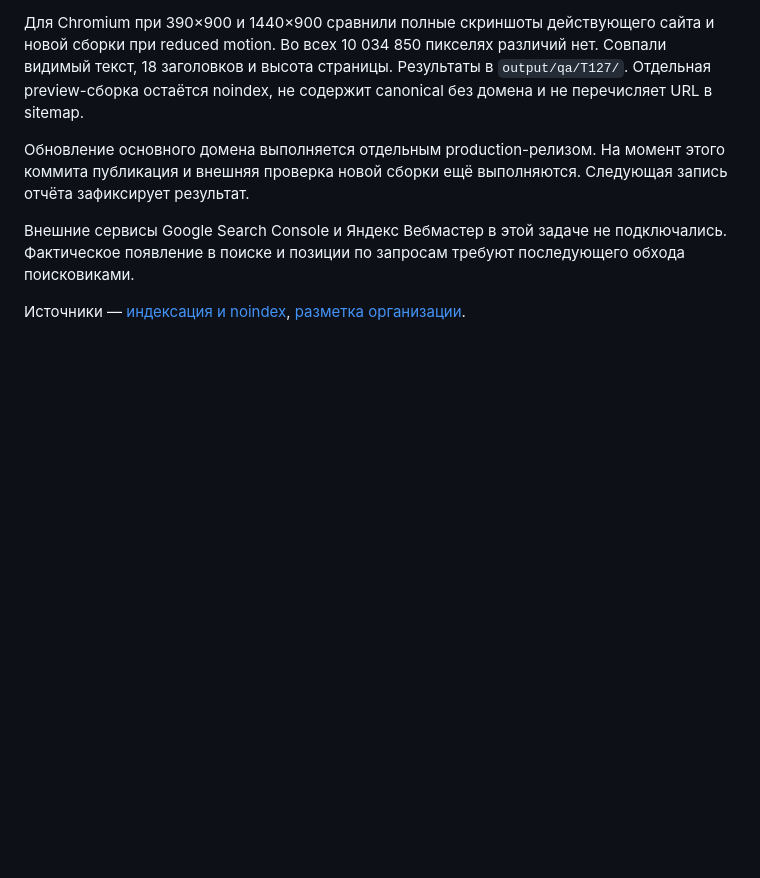
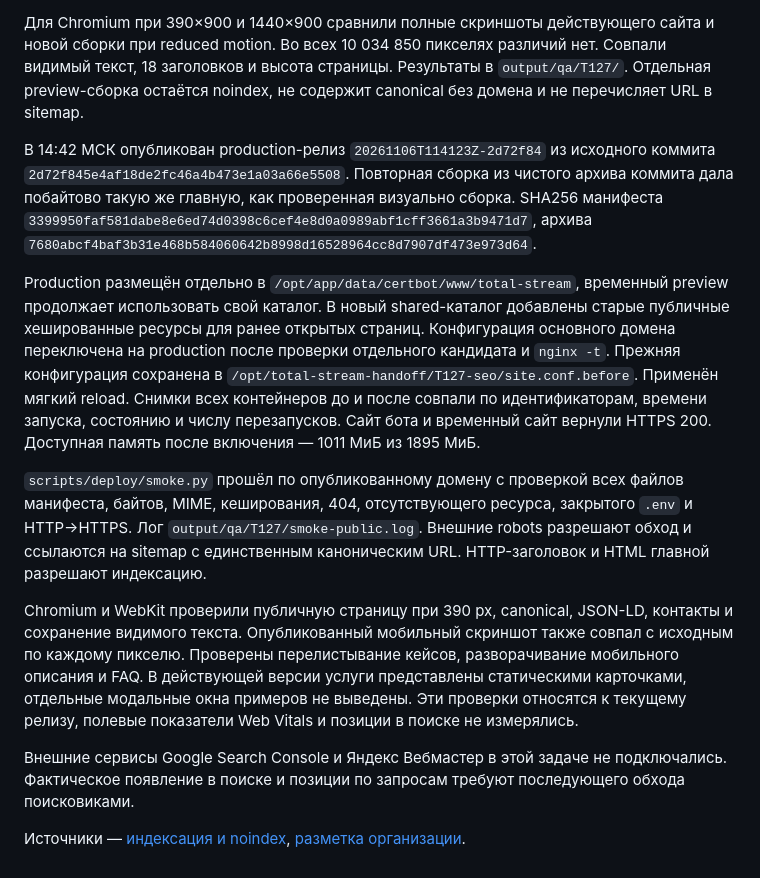
Before and after one commit to kd1rexz/lending_total.stream-, a Markdown page: docs/reports/T127.md, the part around the change. GitHub-like rendering; blank space fills up the shorter version.

Commit message:
Record public SEO deployment and visual regression checks

```diff
--- a/docs/reports/T127.md
+++ b/docs/reports/T127.md
@@ -10,7 +10,13 @@
 
 Для Chromium при 390×900 и 1440×900 сравнили полные скриншоты действующего сайта и новой сборки при reduced motion. Во всех 10 034 850 пикселях различий нет. Совпали видимый текст, 18 заголовков и высота страницы. Результаты в `output/qa/T127/`. Отдельная preview-сборка остаётся noindex, не содержит canonical без домена и не перечисляет URL в sitemap.
 
-Обновление основного домена выполняется отдельным production-релизом. На момент этого коммита публикация и внешняя проверка новой сборки ещё выполняются. Следующая запись отчёта зафиксирует результат.
+В 14:42 МСК опубликован production-релиз `20261106T114123Z-2d72f84` из исходного коммита `2d72f845e4af18de2fc46a4b473e1a03a66e5508`. Повторная сборка из чистого архива коммита дала побайтово такую же главную, как проверенная визуально сборка. SHA256 манифеста `3399950faf581dabe8e6ed74d0398c6cef4e8d0a0989abf1cff3661a3b9471d7`, архива `7680abcf4baf3b31e468b584060642b8998d16528964cc8d7907df473e973d64`.
+
+Production размещён отдельно в `/opt/app/data/certbot/www/total-stream`, временный preview продолжает использовать свой каталог. В новый shared-каталог добавлены старые публичные хешированные ресурсы для ранее открытых страниц. Конфигурация основного домена переключена на production после проверки отдельного кандидата и `nginx -t`. Прежняя конфигурация сохранена в `/opt/total-stream-handoff/T127-seo/site.conf.before`. Применён мягкий reload. Снимки всех контейнеров до и после совпали по идентификаторам, времени запуска, состоянию и числу перезапусков. Сайт бота и временный сайт вернули HTTPS 200. Доступная память после включения — 1011 МиБ из 1895 МиБ.
+
+`scripts/deploy/smoke.py` прошёл по опубликованному домену с проверкой всех файлов манифеста, байтов, MIME, кеширования, 404, отсутствующего ресурса, закрытого `.env` и HTTP→HTTPS. Лог `output/qa/T127/smoke-public.log`. Внешние robots разрешают обход и ссылаются на sitemap с единственным каноническим URL. HTTP-заголовок и HTML главной разрешают индексацию.
+
+Chromium и WebKit проверили публичную страницу при 390 px, canonical, JSON-LD, контакты и сохранение видимого текста. Опубликованный мобильный скриншот также совпал с исходным по каждому пикселю. Проверены перелистывание кейсов, разворачивание мобильного описания и FAQ. В действующей версии услуги представлены статическими карточками, отдельные модальные окна примеров не выведены. Эти проверки относятся к текущему релизу, полевые показатели Web Vitals и позиции в поиске не измерялись.
 
 Внешние сервисы Google Search Console и Яндекс Вебмастер в этой задаче не подключались. Фактическое появление в поиске и позиции по запросам требуют последующего обхода поисковиками.
 
```
Also changed, not shown: README.md (+1 -1 lines), docs/task-board.md (+1 -1 lines).
